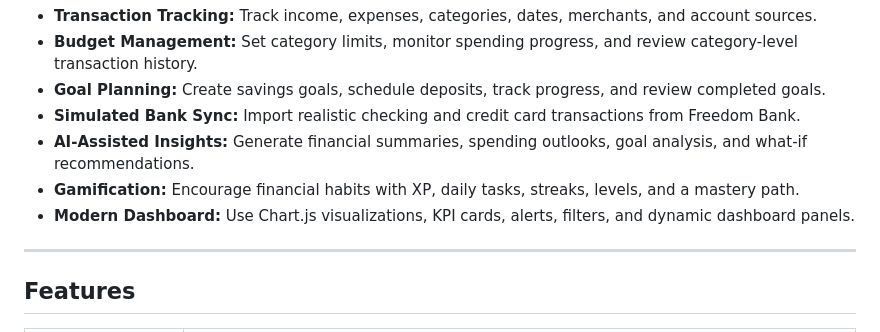
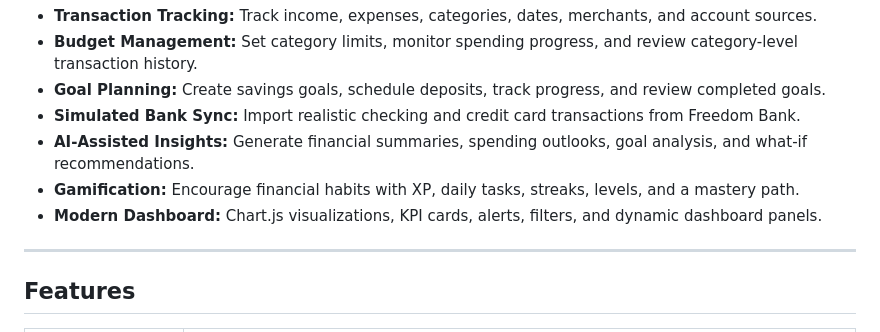
Before and after one commit to LernikAvetisyan/Budget-Wise-AI, a Markdown page: README.md, the part around the change. GitHub-like rendering.

Commit message:
Fix README markdown formatting

```diff
--- a/README.md
+++ b/README.md
@@ -29,7 +29,7 @@ The project connects with a companion simulated banking system called **Freedom
 - **Simulated Bank Sync:** Import realistic checking and credit card transactions from Freedom Bank.
 - **AI-Assisted Insights:** Generate financial summaries, spending outlooks, goal analysis, and what-if recommendations.
 - **Gamification:** Encourage financial habits with XP, daily tasks, streaks, levels, and a mastery path.
-- **Modern Dashboard:** Use Chart.js visualizations, KPI cards, alerts, filters, and dynamic dashboard panels.
+- **Modern Dashboard:** Chart.js visualizations, KPI cards, alerts, filters, and dynamic dashboard panels.
 
 ---
 
```
